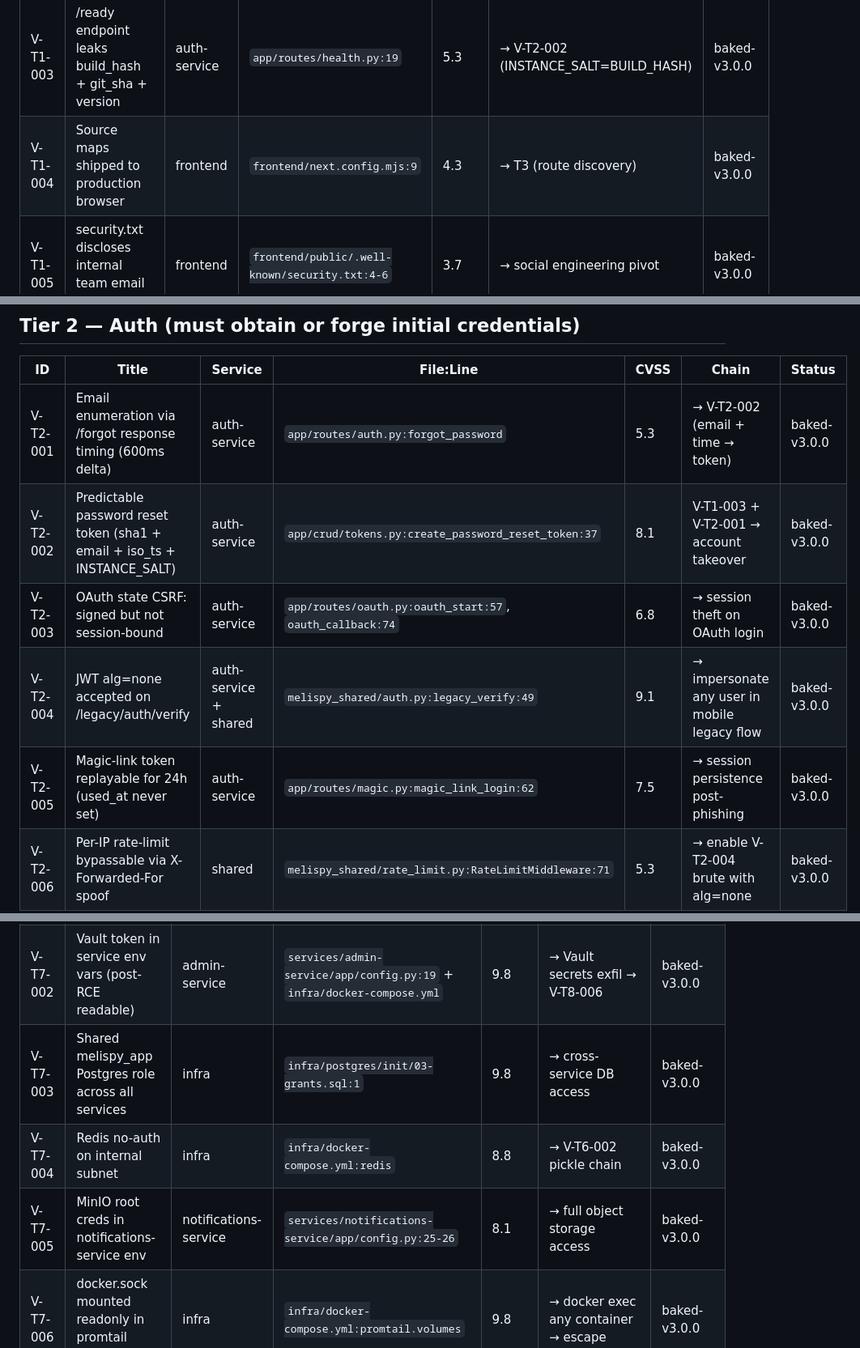
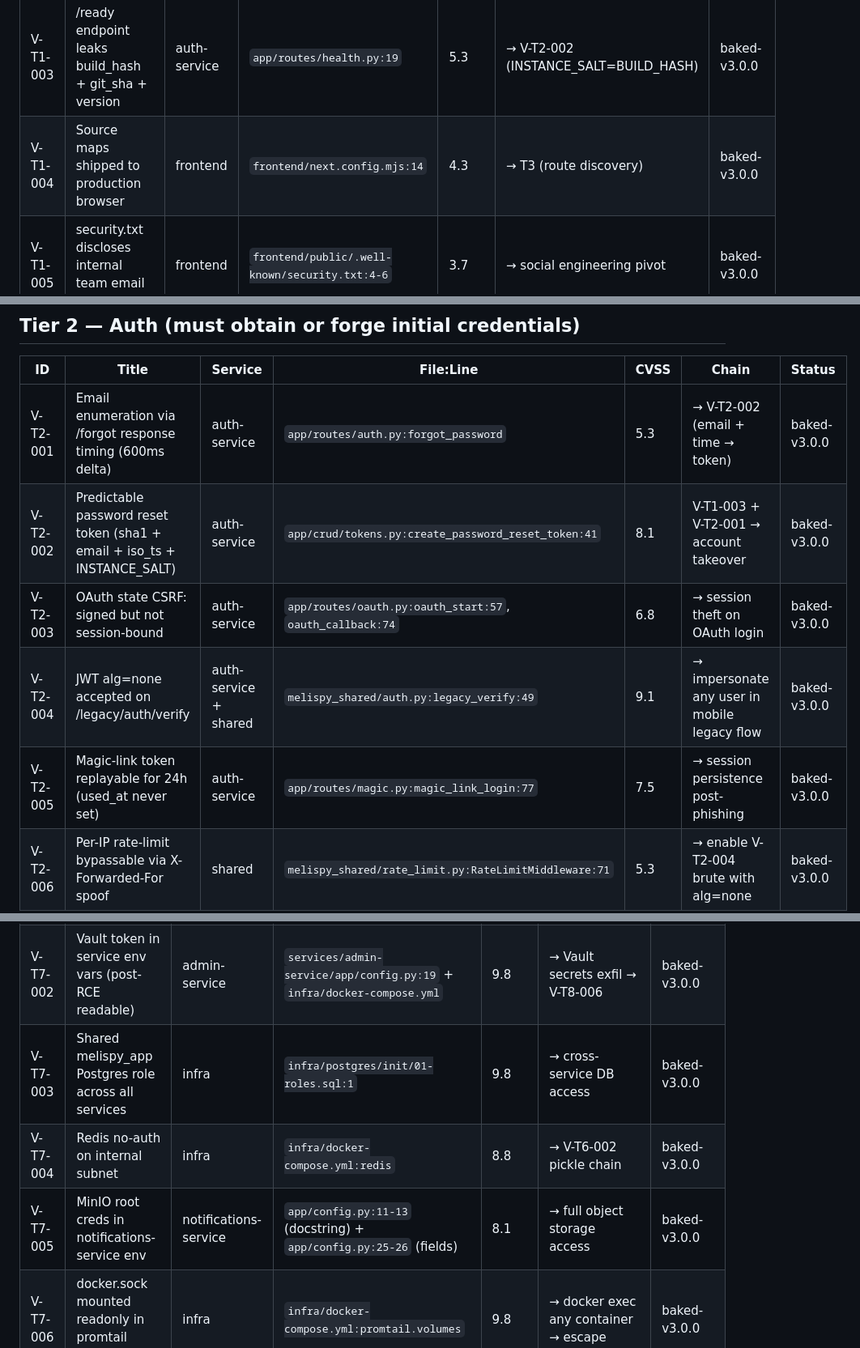
Before and after one commit to federicolopeza/leviathan-sparring-lab, a Markdown page: VULN-CATALOG.md, 3 parts joined by grey strips. Shown at 81% size. Drawn GitHub-style.

```diff
--- a/VULN-CATALOG.md
+++ b/VULN-CATALOG.md
@@ -16,7 +16,7 @@ Baked values: `baked-v3.0.0` (committed) | `baked-deferred` (pending phase) | `n
 | V-T1-001 | Subdomain enumeration via CT logs | infra/CF DNS | `infra/docker-compose.yml` comment | 5.3 | → V-T2-* (surface map) | n/a-config |
 | V-T1-002 | MinIO avatars bucket public + listable | minio | `infra/minio/init/setup-public-bucket.sh:29` | 5.3 | → V-T4-003 (avatar SSRF source) | n/a-config |
 | V-T1-003 | /ready endpoint leaks build_hash + git_sha + version | auth-service | `app/routes/health.py:19` | 5.3 | → V-T2-002 (INSTANCE_SALT=BUILD_HASH) | baked-v3.0.0 |
-| V-T1-004 | Source maps shipped to production browser | frontend | `frontend/next.config.mjs:9` | 4.3 | → T3 (route discovery) | baked-v3.0.0 |
+| V-T1-004 | Source maps shipped to production browser | frontend | `frontend/next.config.mjs:14` | 4.3 | → T3 (route discovery) | baked-v3.0.0 |
 | V-T1-005 | security.txt discloses internal team email aliases | frontend | `frontend/public/.well-known/security.txt:4-6` | 3.7 | → social engineering pivot | baked-v3.0.0 |
 
 ---
@@ -26,10 +26,10 @@ Baked values: `baked-v3.0.0` (committed) | `baked-deferred` (pending phase) | `n
 | ID | Title | Service | File:Line | CVSS | Chain | Status |
 |---|---|---|---|---|---|---|
 | V-T2-001 | Email enumeration via /forgot response timing (600ms delta) | auth-service | `app/routes/auth.py:forgot_password` | 5.3 | → V-T2-002 (email + time → token) | baked-v3.0.0 |
-| V-T2-002 | Predictable password reset token (sha1 + email + iso_ts + INSTANCE_SALT) | auth-service | `app/crud/tokens.py:create_password_reset_token:37` | 8.1 | V-T1-003 + V-T2-001 → account takeover | baked-v3.0.0 |
+| V-T2-002 | Predictable password reset token (sha1 + email + iso_ts + INSTANCE_SALT) | auth-service | `app/crud/tokens.py:create_password_reset_token:41` | 8.1 | V-T1-003 + V-T2-001 → account takeover | baked-v3.0.0 |
 | V-T2-003 | OAuth state CSRF: signed but not session-bound | auth-service | `app/routes/oauth.py:oauth_start:57`, `oauth_callback:74` | 6.8 | → session theft on OAuth login | baked-v3.0.0 |
 | V-T2-004 | JWT alg=none accepted on /legacy/auth/verify | auth-service + shared | `melispy_shared/auth.py:legacy_verify:49` | 9.1 | → impersonate any user in mobile legacy flow | baked-v3.0.0 |
-| V-T2-005 | Magic-link token replayable for 24h (used_at never set) | auth-service | `app/routes/magic.py:magic_link_login:62` | 7.5 | → session persistence post-phishing | baked-v3.0.0 |
+| V-T2-005 | Magic-link token replayable for 24h (used_at never set) | auth-service | `app/routes/magic.py:magic_link_login:77` | 7.5 | → session persistence post-phishing | baked-v3.0.0 |
 | V-T2-006 | Per-IP rate-limit bypassable via X-Forwarded-For spoof | shared | `melispy_shared/rate_limit.py:RateLimitMiddleware:71` | 5.3 | → enable V-T2-004 brute with alg=none | baked-v3.0.0 |
 
 ---
@@ -99,9 +99,9 @@ Baked values: `baked-v3.0.0` (committed) | `baked-deferred` (pending phase) | `n
 |---|---|---|---|---|---|---|
 | V-T7-001 | Internal mTLS cert reusable across all services | infra | `infra/ca/ROADMAP.md` (single-CA design) | 8.1 | → any-service impersonation | baked-deferred |
 | V-T7-002 | Vault token in service env vars (post-RCE readable) | admin-service | `services/admin-service/app/config.py:19` + `infra/docker-compose.yml` | 9.8 | → Vault secrets exfil → V-T8-006 | baked-v3.0.0 |
-| V-T7-003 | Shared melispy_app Postgres role across all services | infra | `infra/postgres/init/03-grants.sql:1` | 9.8 | → cross-service DB access | baked-v3.0.0 |
+| V-T7-003 | Shared melispy_app Postgres role across all services | infra | `infra/postgres/init/01-roles.sql:1` | 9.8 | → cross-service DB access | baked-v3.0.0 |
 | V-T7-004 | Redis no-auth on internal subnet | infra | `infra/docker-compose.yml:redis` | 8.8 | → V-T6-002 pickle chain | baked-v3.0.0 |
-| V-T7-005 | MinIO root creds in notifications-service env | notifications-service | `services/notifications-service/app/config.py:25-26` | 8.1 | → full object storage access | baked-v3.0.0 |
+| V-T7-005 | MinIO root creds in notifications-service env | notifications-service | `app/config.py:11-13` (docstring) + `app/config.py:25-26` (fields) | 8.1 | → full object storage access | baked-v3.0.0 |
 | V-T7-006 | docker.sock mounted readonly in promtail container | infra | `infra/docker-compose.yml:promtail.volumes` | 9.8 | → docker exec any container → escape | baked-v3.0.0 |
 
 ---
```
Also changed, not shown: other parts of VULN-CATALOG.md (+26 -24 lines).
